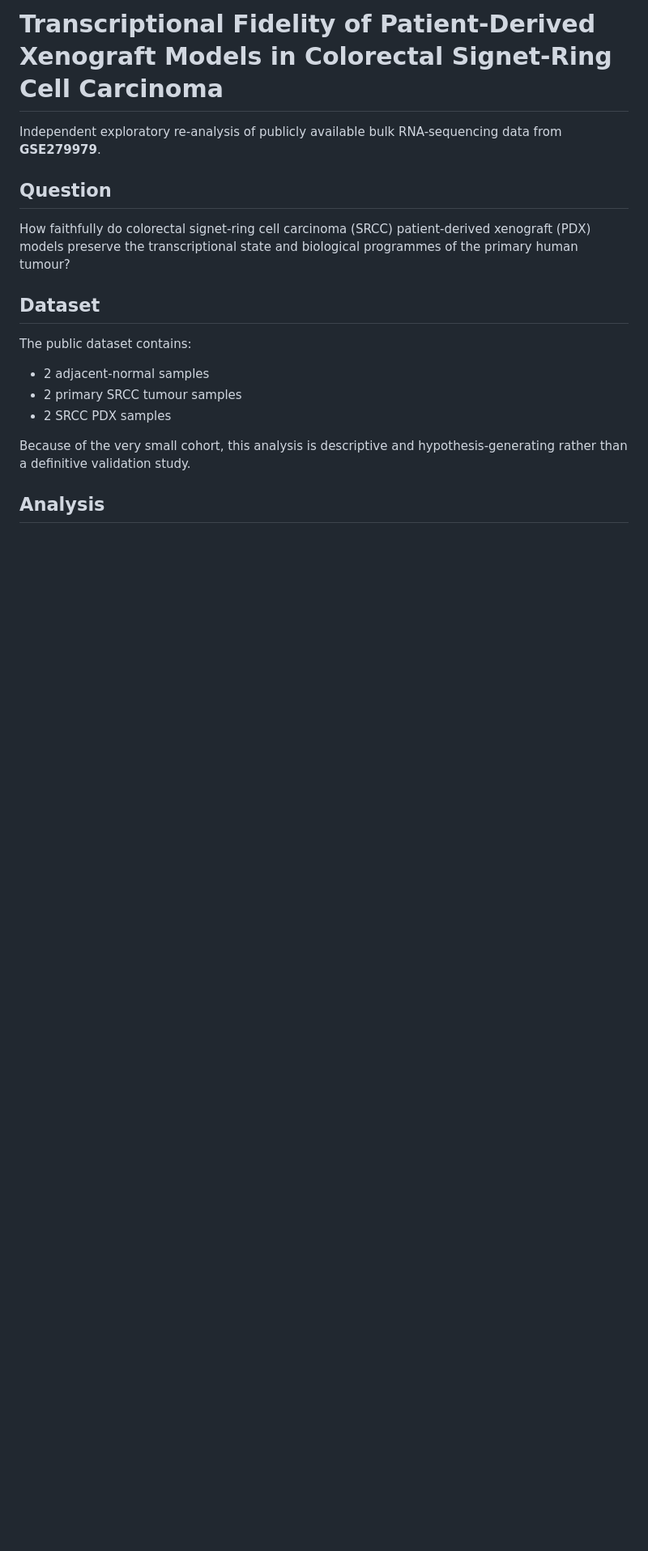
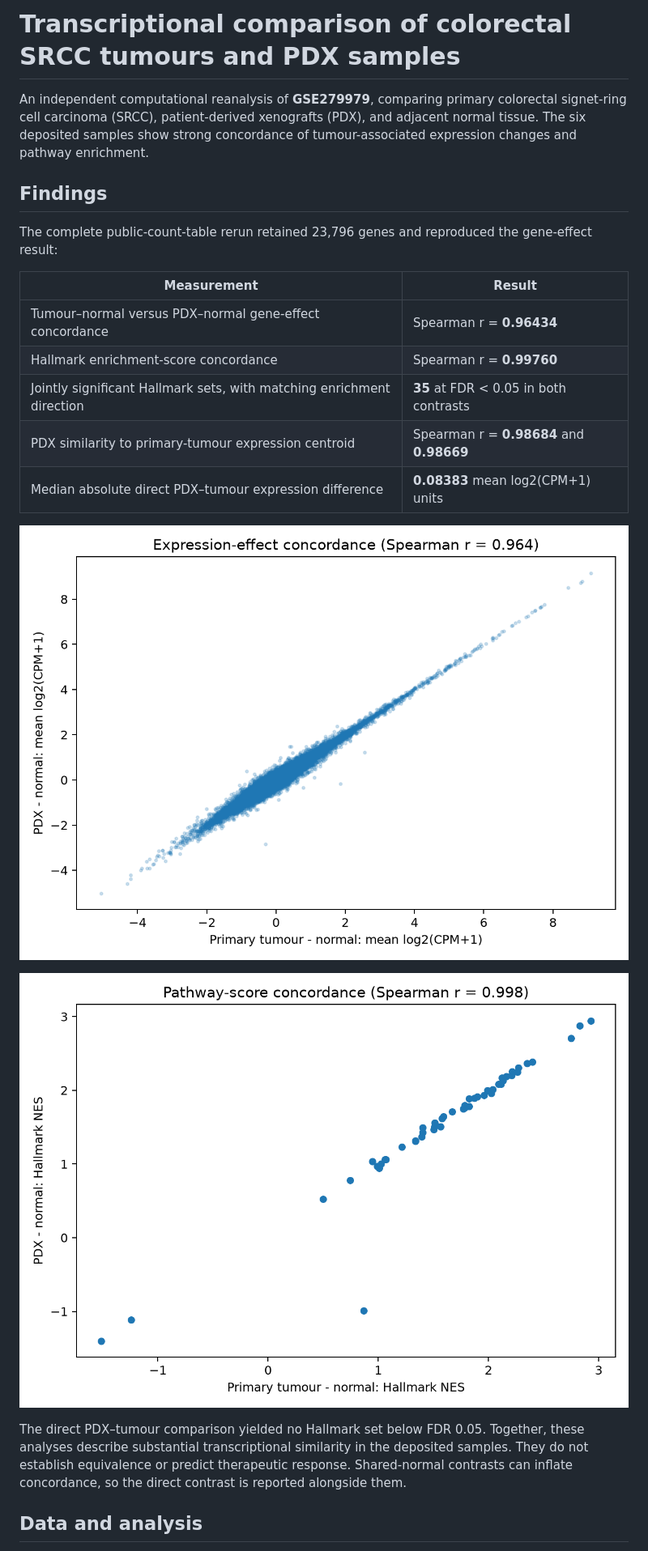
Before and after one commit to athenasharma/srcc-pdx-transcriptional-fidelity, a Markdown page: README.md, the part around one of its changes. Shown at 81% size. Rendered like a GitHub page; pictures changed too: verified_gene_concordance.png (added), verified_pathway_concordance.png (added); blank space fills up the shorter version.

```diff
--- a/README.md
+++ b/README.md
@@ -1,20 +1,24 @@
-# Transcriptional Fidelity of Patient-Derived Xenograft Models in Colorectal Signet-Ring Cell Carcinoma
+# Transcriptional comparison of colorectal SRCC tumours and PDX samples
 
-Independent exploratory re-analysis of publicly available bulk RNA-sequencing data from **GSE279979**.
+An independent computational reanalysis of **GSE279979**, comparing primary colorectal signet-ring cell carcinoma (SRCC), patient-derived xenografts (PDX), and adjacent normal tissue. The six deposited samples show strong concordance of tumour-associated expression changes and pathway enrichment.
 
-## Question
+## Findings
 
-How faithfully do colorectal signet-ring cell carcinoma (SRCC) patient-derived xenograft (PDX) models preserve the transcriptional state and biological programmes of the primary human tumour?
+The complete public-count-table rerun retained 23,796 genes and reproduced the gene-effect result:
 
-## Dataset
+| Measurement | Result |
+| --- | --- |
+| Tumour–normal versus PDX–normal gene-effect concordance | Spearman r = **0.96434** |
+| Hallmark enrichment-score concordance | Spearman r = **0.99760** |
+| Jointly significant Hallmark sets, with matching enrichment direction | **35** at FDR < 0.05 in both contrasts |
+| PDX similarity to primary-tumour expression centroid | Spearman r = **0.98684** and **0.98669** |
+| Median absolute direct PDX–tumour expression difference | **0.08383** mean log2(CPM+1) units |
 
-The public dataset contains:
+![Gene-effect concordance](verified_gene_concordance.png)
 
-- 2 adjacent-normal samples
-- 2 primary SRCC tumour samples
-- 2 SRCC PDX samples
+![Pathway-score concordance](verified_pathway_concordance.png)
 
-Because of the very small cohort, this analysis is descriptive and hypothesis-generating rather than a definitive validation study.
+The direct PDX–tumour comparison yielded no Hallmark set below FDR 0.05. Together, these analyses describe substantial transcriptional similarity in the deposited samples. They do not establish equivalence or predict therapeutic response. Shared-normal contrasts can inflate concordance, so the direct contrast is reported alongside them.
 
-## Analysis
+## Data and analysis
 
```
Also changed, not shown: other parts of README.md (+21 -83 lines), 9 other files.
